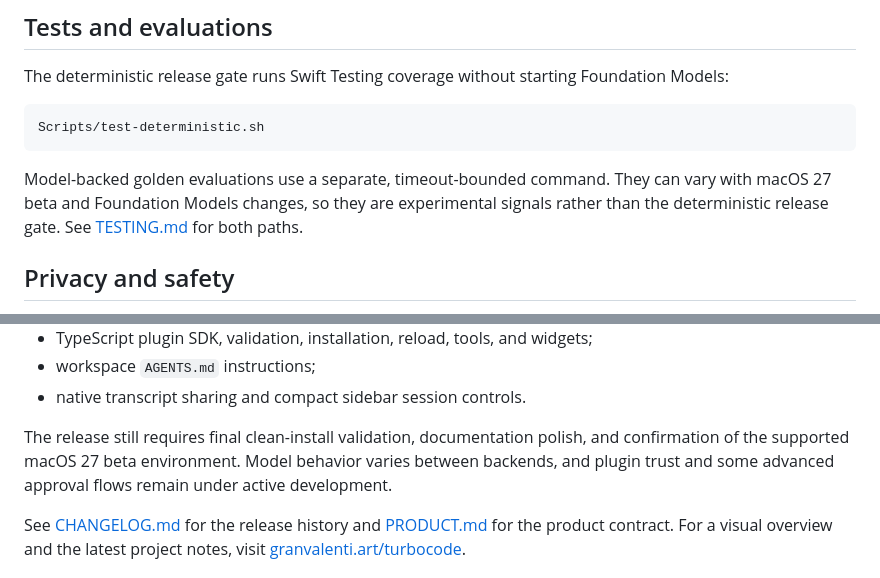
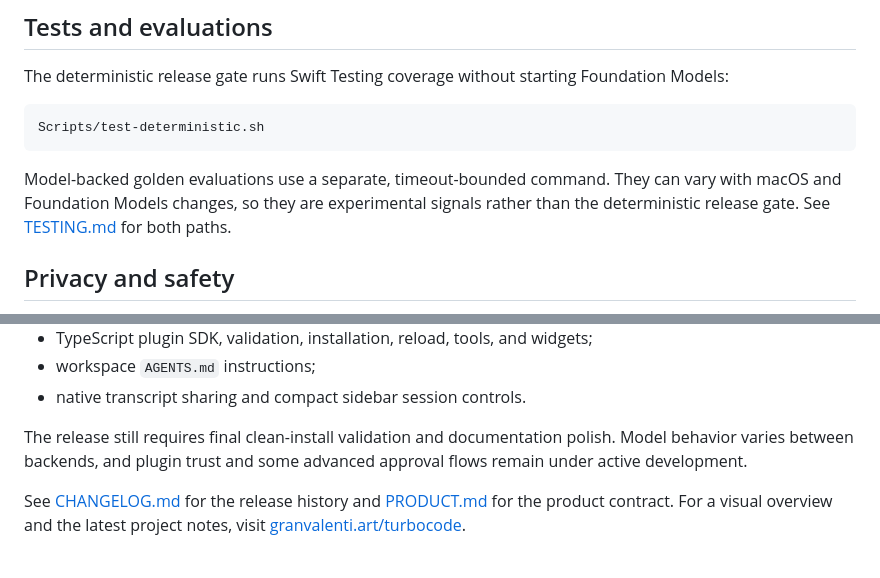
Before and after one commit to granvalenti76/TurboCode, a Markdown page: README.md, 2 parts joined by grey strips. Drawn GitHub-style.

````diff
--- a/README.md
+++ b/README.md
@@ -381,7 +378,7 @@ Scripts/test-deterministic.sh
 ```
 
 Model-backed golden evaluations use a separate, timeout-bounded command. They
-can vary with macOS 27 beta and Foundation Models changes, so they are
+can vary with macOS and Foundation Models changes, so they are
 experimental signals rather than the deterministic release gate. See
 [TESTING.md](TESTING.md) for both paths.
 
@@ -416,8 +413,8 @@ The 0.4.0 line currently includes:
 - workspace `AGENTS.md` instructions;
 - native transcript sharing and compact sidebar session controls.
 
-The release still requires final clean-install validation, documentation
-polish, and confirmation of the supported macOS 27 beta environment. Model
+The release still requires final clean-install validation and documentation
+polish. Model
 behavior varies between backends, and plugin trust and some advanced approval
 flows remain under active development.
 
````
Also changed, not shown: other parts of README.md (+4 -7 lines), .github/assets/turbocode-studio-live-preview.png (added).
